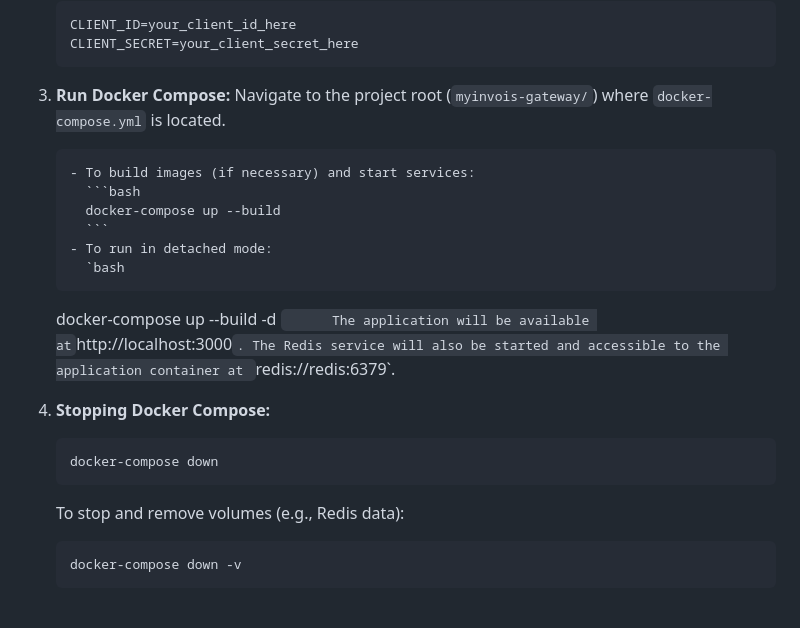
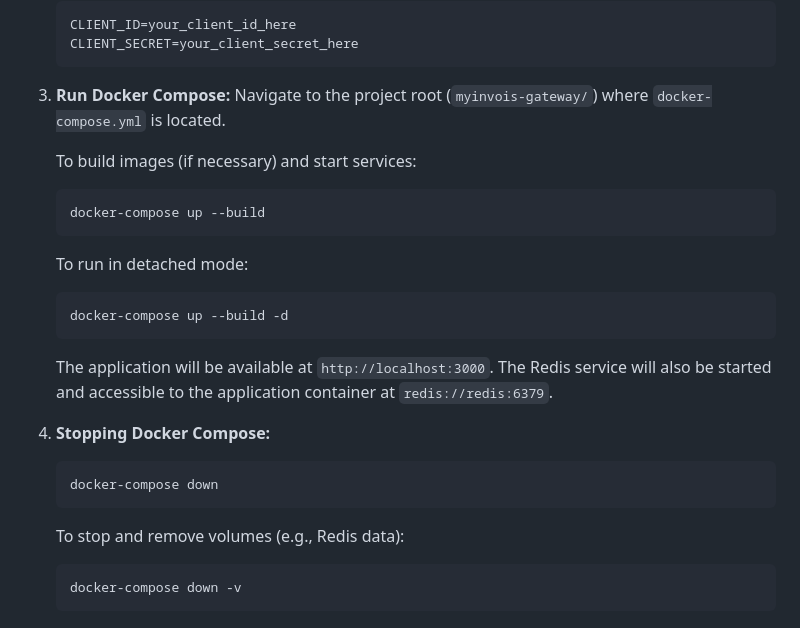
Before and after one commit to ibnunasir/myinvois-gateway, a Markdown page: README.md, the part around the change. GitHub-like rendering.

Commit message:
Fix formatting and add missing code blocks
Improved readability of the Docker Compose instructions.
Added code block delimiters to improve clarity.

````diff
--- a/README.md
+++ b/README.md
@@ -170,21 +170,28 @@ This is the recommended method for a consistent development and testing environm
 3.  **Run Docker Compose:**
     Navigate to the project root (`myinvois-gateway/`) where `docker-compose.yml` is located.
 
-        - To build images (if necessary) and start services:
-          ```bash
-          docker-compose up --build
-          ```
-        - To run in detached mode:
-          `bash
+    To build images (if necessary) and start services:
 
+    ```bash
+    docker-compose up --build
+    ```
+
+    To run in detached mode:
+
+    ```bash
     docker-compose up --build -d
-    `      The application will be available at`http://localhost:3000`. The Redis service will also be started and accessible to the application container at `redis://redis:6379`.
+    ```
+
+    The application will be available at `http://localhost:3000`. The Redis service will also be started and accessible to the application container at `redis://redis:6379`.
 
 4.  **Stopping Docker Compose:**
+
     ```bash
     docker-compose down
     ```
+
     To stop and remove volumes (e.g., Redis data):
+
     ```bash
     docker-compose down -v
     ```
````
